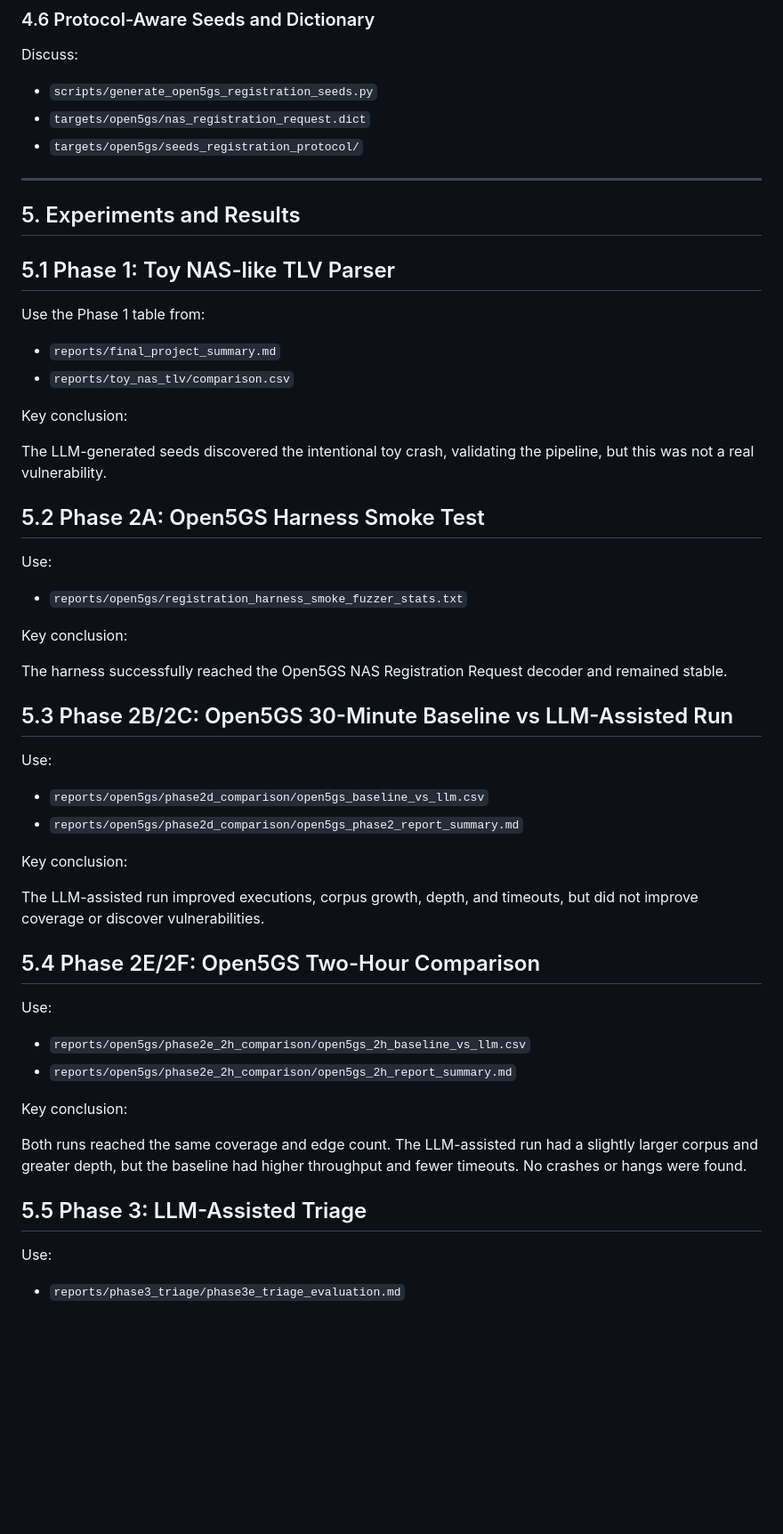
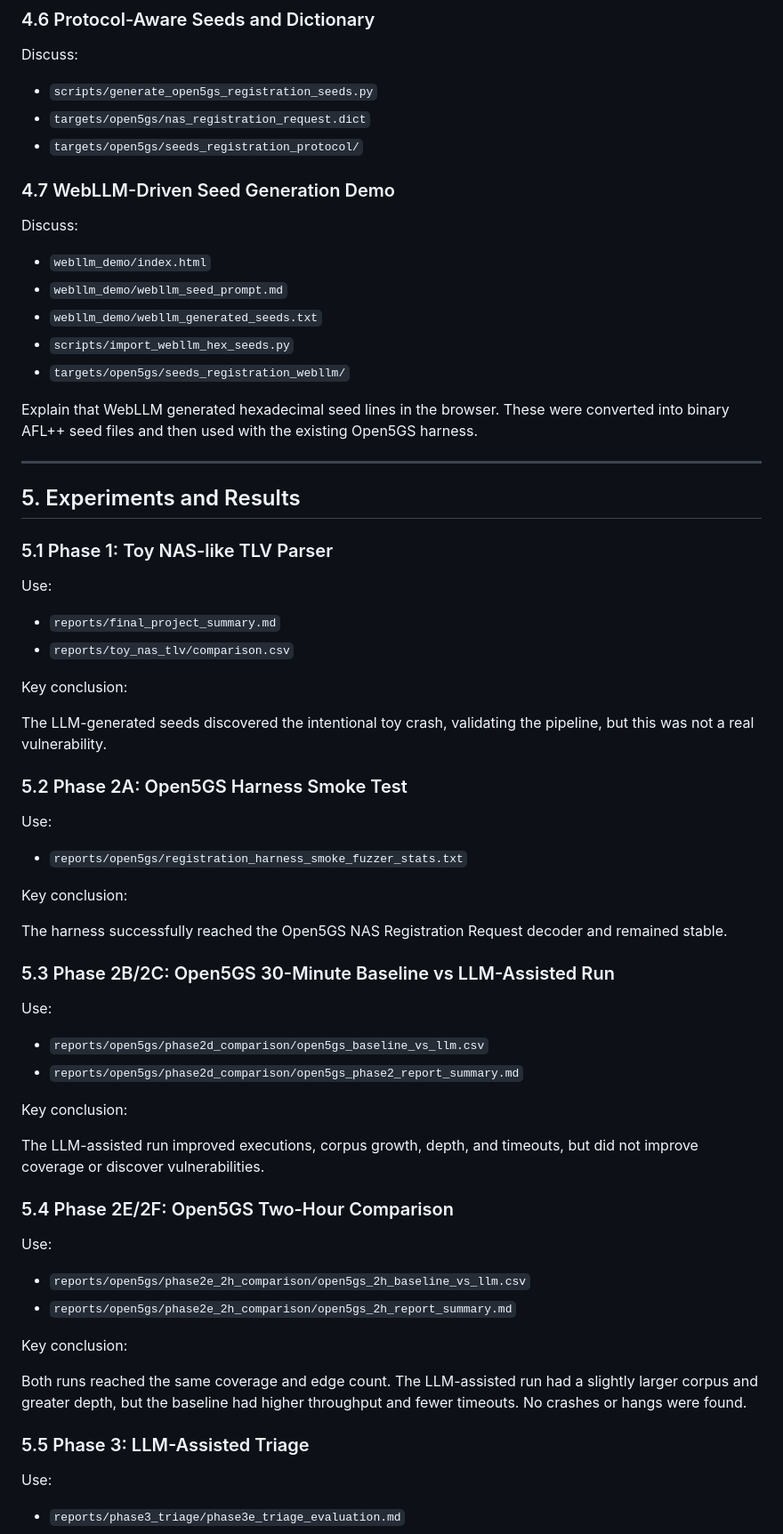
Before and after one commit to tjunw14/FYP, a Markdown page: reports/final_report_outline.md, the part around one of its changes. Shown at 89% size. GitHub-like rendering; blank space fills up the shorter version.

Commit message:
Update final report outline with WebLLM phase

```diff
--- a/reports/final_report_outline.md
+++ b/reports/final_report_outline.md
@@ -210,13 +220,25 @@ Discuss:
 - `targets/open5gs/nas_registration_request.dict`
 - `targets/open5gs/seeds_registration_protocol/`
 
+### 4.7 WebLLM-Driven Seed Generation Demo
+
+Discuss:
+
+- `webllm_demo/index.html`
+- `webllm_demo/webllm_seed_prompt.md`
+- `webllm_demo/webllm_generated_seeds.txt`
+- `scripts/import_webllm_hex_seeds.py`
+- `targets/open5gs/seeds_registration_webllm/`
+
+Explain that WebLLM generated hexadecimal seed lines in the browser. These were converted into binary AFL++ seed files and then used with the existing Open5GS harness.
+
 ---
 
 ## 5. Experiments and Results
 
-## 5.1 Phase 1: Toy NAS-like TLV Parser
+### 5.1 Phase 1: Toy NAS-like TLV Parser
 
-Use the Phase 1 table from:
+Use:
 
 - `reports/final_project_summary.md`
 - `reports/toy_nas_tlv/comparison.csv`
@@ -225,7 +247,7 @@ Key conclusion:
 
 The LLM-generated seeds discovered the intentional toy crash, validating the pipeline, but this was not a real vulnerability.
 
-## 5.2 Phase 2A: Open5GS Harness Smoke Test
+### 5.2 Phase 2A: Open5GS Harness Smoke Test
 
 Use:
 
@@ -235,7 +257,7 @@ Key conclusion:
 
 The harness successfully reached the Open5GS NAS Registration Request decoder and remained stable.
 
-## 5.3 Phase 2B/2C: Open5GS 30-Minute Baseline vs LLM-Assisted Run
+### 5.3 Phase 2B/2C: Open5GS 30-Minute Baseline vs LLM-Assisted Run
 
 Use:
 
@@ -246,7 +268,7 @@ Key conclusion:
 
 The LLM-assisted run improved executions, corpus growth, depth, and timeouts, but did not improve coverage or discover vulnerabilities.
 
-## 5.4 Phase 2E/2F: Open5GS Two-Hour Comparison
+### 5.4 Phase 2E/2F: Open5GS Two-Hour Comparison
 
 Use:
 
@@ -257,7 +279,7 @@ Key conclusion:
 
 Both runs reached the same coverage and edge count. The LLM-assisted run had a slightly larger corpus and greater depth, but the baseline had higher throughput and fewer timeouts. No crashes or hangs were found.
 
-## 5.5 Phase 3: LLM-Assisted Triage
+### 5.5 Phase 3: LLM-Assisted Triage
 
 Use:
 
```
Also changed, not shown: other parts of reports/final_report_outline.md (+47 -16 lines).
